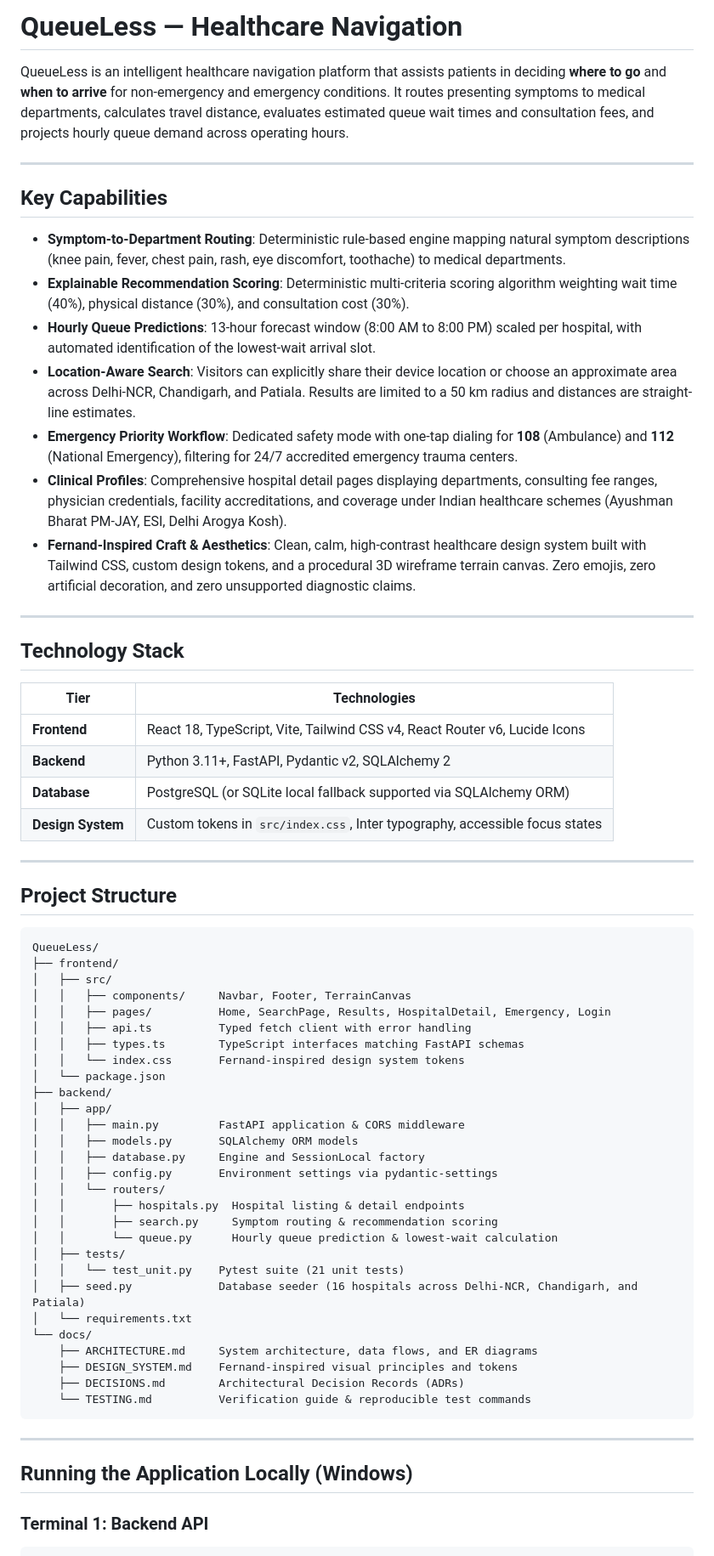
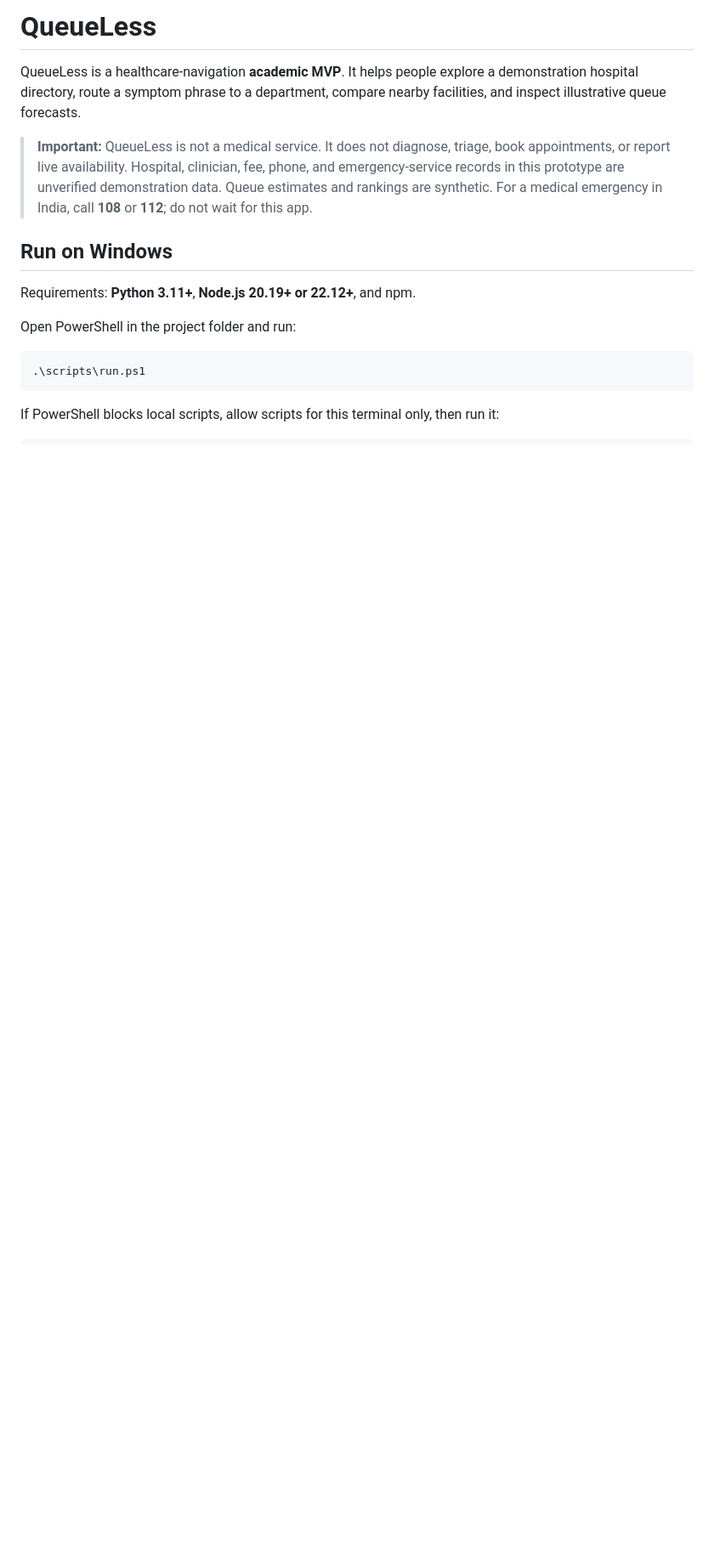
Before and after one commit to lakshysingh156/QueueLess, a Markdown page: README.md, the part around one of its changes. Shown at 85% size. GitHub-like rendering; blank space fills up the shorter version.

````diff
--- a/README.md
+++ b/README.md
@@ -1,69 +1,19 @@
-# QueueLess — Healthcare Navigation
+# QueueLess
 
-QueueLess is an intelligent healthcare navigation platform that assists patients in deciding **where to go** and **when to arrive** for non-emergency and emergency conditions. It routes presenting symptoms to medical departments, calculates travel distance, evaluates estimated queue wait times and consultation fees, and projects hourly queue demand across operating hours.
+QueueLess is a healthcare-navigation **academic MVP**. It helps people explore a demonstration hospital directory, route a symptom phrase to a department, compare nearby facilities, and inspect illustrative queue forecasts.
 
----
+> **Important:** QueueLess is not a medical service. It does not diagnose, triage, book appointments, or report live availability. Hospital, clinician, fee, phone, and emergency-service records in this prototype are unverified demonstration data. Queue estimates and rankings are synthetic. For a medical emergency in India, call **108** or **112**; do not wait for this app.
 
-## Key Capabilities
+## Run on Windows
 
-- **Symptom-to-Department Routing**: Deterministic rule-based engine mapping natural symptom descriptions (knee pain, fever, chest pain, rash, eye discomfort, toothache) to medical departments.
-- **Explainable Recommendation Scoring**: Deterministic multi-criteria scoring algorithm weighting wait time (40%), physical distance (30%), and consultation cost (30%).
-- **Hourly Queue Predictions**: 13-hour forecast window (8:00 AM to 8:00 PM) scaled per hospital, with automated identification of the lowest-wait arrival slot.
-- **Location-Aware Search**: Visitors can explicitly share their device location or choose an approximate area across Delhi-NCR, Chandigarh, and Patiala. Results are limited to a 50 km radius and distances are straight-line estimates.
-- **Emergency Priority Workflow**: Dedicated safety mode with one-tap dialing for **108** (Ambulance) and **112** (National Emergency), filtering for 24/7 accredited emergency trauma centers.
-- **Clinical Profiles**: Comprehensive hospital detail pages displaying departments, consulting fee ranges, physician credentials, facility accreditations, and coverage under Indian healthcare schemes (Ayushman Bharat PM-JAY, ESI, Delhi Arogya Kosh).
-- **Fernand-Inspired Craft & Aesthetics**: Clean, calm, high-contrast healthcare design system built with Tailwind CSS, custom design tokens, and a procedural 3D wireframe terrain canvas. Zero emojis, zero artificial decoration, and zero unsupported diagnostic claims.
+Requirements: **Python 3.11+**, **Node.js 20.19+ or 22.12+**, and npm.
 
----
+Open PowerShell in the project folder and run:
 
-## Technology Stack
-
-| Tier | Technologies |
-|---|---|
-| **Frontend** | React 18, TypeScript, Vite, Tailwind CSS v4, React Router v6, Lucide Icons |
-| **Backend** | Python 3.11+, FastAPI, Pydantic v2, SQLAlchemy 2 |
-| **Database** | PostgreSQL (or SQLite local fallback supported via SQLAlchemy ORM) |
-| **Design System** | Custom tokens in `src/index.css`, Inter typography, accessible focus states |
-
----
-
-## Project Structure
-
-```
-QueueLess/
-├── frontend/
-│   ├── src/
-│   │   ├── components/     Navbar, Footer, TerrainCanvas
-│   │   ├── pages/          Home, SearchPage, Results, HospitalDetail, Emergency, Login
-│   │   ├── api.ts          Typed fetch client with error handling
-│   │   ├── types.ts        TypeScript interfaces matching FastAPI schemas
-│   │   └── index.css       Fernand-inspired design system tokens
-│   └── package.json
-├── backend/
-│   ├── app/
-│   │   ├── main.py         FastAPI application & CORS middleware
-│   │   ├── models.py       SQLAlchemy ORM models
-│   │   ├── database.py     Engine and SessionLocal factory
-│   │   ├── config.py       Environment settings via pydantic-settings
-│   │   └── routers/
-│   │       ├── hospitals.py  Hospital listing & detail endpoints
-│   │       ├── search.py     Symptom routing & recommendation scoring
-│   │       └── queue.py      Hourly queue prediction & lowest-wait calculation
-│   ├── tests/
-│   │   └── test_unit.py    Pytest suite (21 unit tests)
-│   ├── seed.py             Database seeder (16 hospitals across Delhi-NCR, Chandigarh, and Patiala)
-│   └── requirements.txt
-└── docs/
-    ├── ARCHITECTURE.md     System architecture, data flows, and ER diagrams
-    ├── DESIGN_SYSTEM.md    Fernand-inspired visual principles and tokens
-    ├── DECISIONS.md        Architectural Decision Records (ADRs)
-    └── TESTING.md          Verification guide & reproducible test commands
+```powershell
+.\scripts\run.ps1
 ```
 
----
-
-## Running the Application Locally (Windows)
-
-### Terminal 1: Backend API
+If PowerShell blocks local scripts, allow scripts for this terminal only, then run it:
 
 ```powershell
````
Also changed, not shown: other parts of README.md (+72 -52 lines), docs/screenshots/find-care.png (added), docs/screenshots/search-results.png (added).
